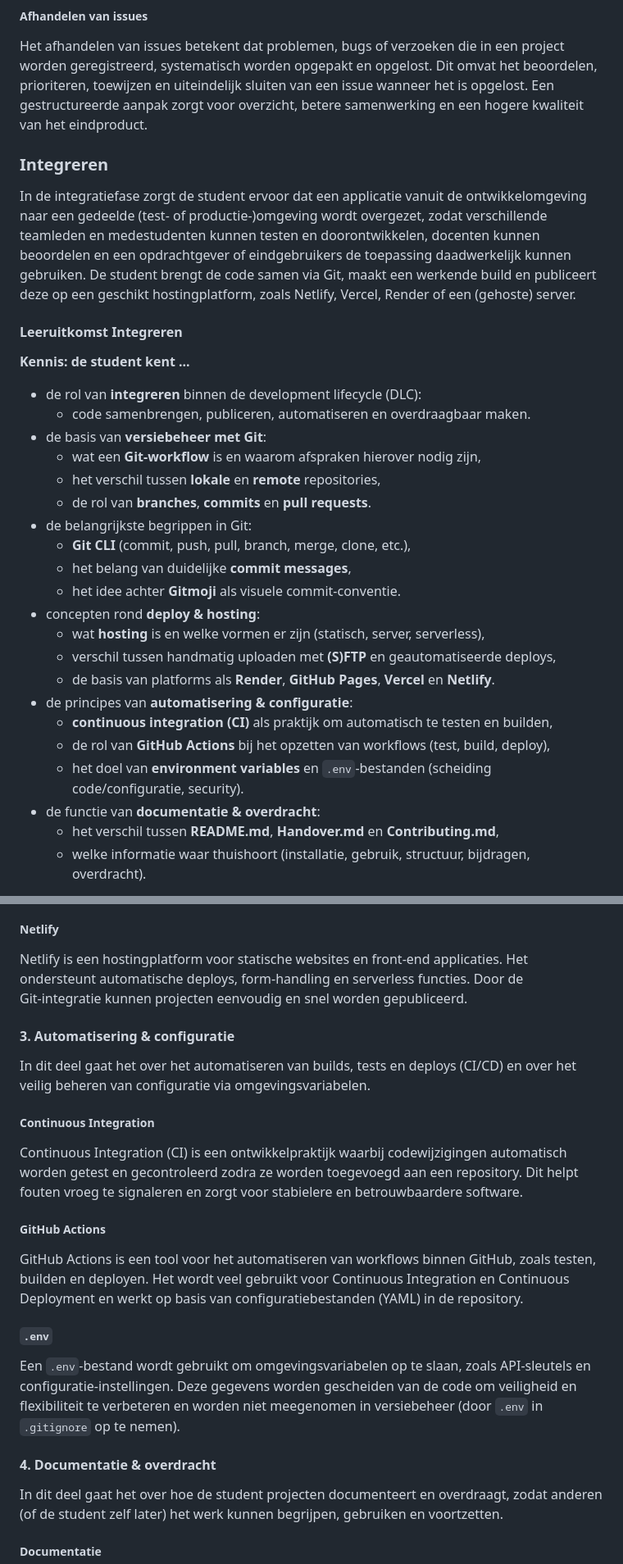
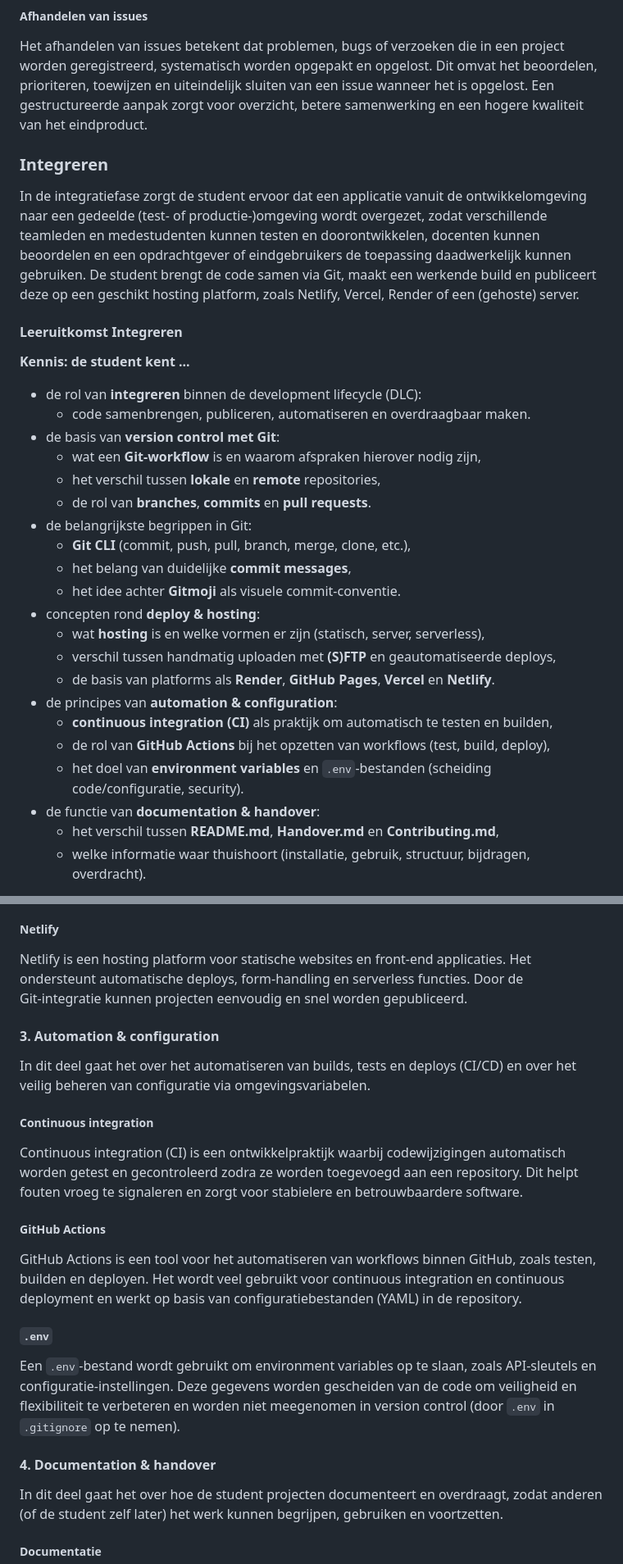
Before and after one commit to fdnd/docs.fdnd.nl, a Markdown page: docs/boksa.md, 2 parts joined by grey strips. Shown at 82% size. Rendered like a GitHub page.

Commit message:
Integratie: vaktermen in het Engels

```diff
--- a/docs/boksa.md
+++ b/docs/boksa.md
@@ -834,10 +834,9 @@ npm staat voor Node Package Manager en is de standaard package manager voor Node
 
 Het afhandelen van issues betekent dat problemen, bugs of verzoeken die in een project worden geregistreerd, systematisch worden opgepakt en opgelost. Dit omvat het beoordelen, prioriteren, toewijzen en uiteindelijk sluiten van een issue wanneer het is opgelost. Een gestructureerde aanpak zorgt voor overzicht, betere samenwerking en een hogere kwaliteit van het eindproduct.
 
-
 ### Integreren
 
-In de integratiefase zorgt de student ervoor dat een applicatie vanuit de ontwikkelomgeving naar een gedeelde (test‑ of productie‑)omgeving wordt overgezet, zodat verschillende teamleden en medestudenten kunnen testen en doorontwikkelen, docenten kunnen beoordelen en een opdrachtgever of eindgebruikers de toepassing daadwerkelijk kunnen gebruiken. De student brengt de code samen via Git, maakt een werkende build en publiceert deze op een geschikt hostingplatform, zoals Netlify, Vercel, Render of een (gehoste) server.
+In de integratiefase zorgt de student ervoor dat een applicatie vanuit de ontwikkelomgeving naar een gedeelde (test‑ of productie‑)omgeving wordt overgezet, zodat verschillende teamleden en medestudenten kunnen testen en doorontwikkelen, docenten kunnen beoordelen en een opdrachtgever of eindgebruikers de toepassing daadwerkelijk kunnen gebruiken. De student brengt de code samen via Git, maakt een werkende build en publiceert deze op een geschikt hosting platform, zoals Netlify, Vercel, Render of een (gehoste) server.
 
 #### Leeruitkomst Integreren
 
@@ -845,7 +844,7 @@ In de integratiefase zorgt de student ervoor dat een applicatie vanuit de ontwik
 
 - de rol van **integreren** binnen de development lifecycle (DLC):
   - code samenbrengen, publiceren, automatiseren en overdraagbaar maken.
-- de basis van **versiebeheer met Git**:
+- de basis van **version control met Git**:
   - wat een **Git‑workflow** is en waarom afspraken hierover nodig zijn,
   - het verschil tussen **lokale** en **remote** repositories,
   - de rol van **branches**, **commits** en **pull requests**.
@@ -857,11 +856,11 @@ In de integratiefase zorgt de student ervoor dat een applicatie vanuit de ontwik
   - wat **hosting** is en welke vormen er zijn (statisch, server, serverless),
   - verschil tussen handmatig uploaden met **(S)FTP** en geautomatiseerde deploys,
   - de basis van platforms als **Render**, **GitHub Pages**, **Vercel** en **Netlify**.
-- de principes van **automatisering & configuratie**:
+- de principes van **automation & configuration**:
   - **continuous integration (CI)** als praktijk om automatisch te testen en builden,
   - de rol van **GitHub Actions** bij het opzetten van workflows (test, build, deploy),
   - het doel van **environment variables** en `.env`‑bestanden (scheiding code/configuratie, security).
-- de functie van **documentatie & overdracht**:
+- de functie van **documentation & handover**:
   - het verschil tussen **README.md**, **Handover.md** en **Contributing.md**,
   - welke informatie waar thuishoort (installatie, gebruik, structuur, bijdragen, overdracht).
 
@@ -972,25 +970,25 @@ Vercel is een platform gericht op het hosten en deployen van moderne front‑end
 
 ##### Netlify
 
-Netlify is een hostingplatform voor statische websites en front‑end applicaties. Het ondersteunt automatische deploys, form‑handling en serverless functies. Door de Git‑integratie kunnen projecten eenvoudig en snel worden gepubliceerd.
+Netlify is een hosting platform voor statische websites en front‑end applicaties. Het ondersteunt automatische deploys, form‑handling en serverless functies. Door de Git‑integratie kunnen projecten eenvoudig en snel worden gepubliceerd.
 
-#### 3. Automatisering & configuratie
+#### 3. Automation & configuration
 
 In dit deel gaat het over het automatiseren van builds, tests en deploys (CI/CD) en over het veilig beheren van configuratie via omgevingsvariabelen.
 
-##### Continuous Integration
+##### Continuous integration
 
-Continuous Integration (CI) is een ontwikkelpraktijk waarbij codewijzigingen automatisch worden getest en gecontroleerd zodra ze worden toegevoegd aan een repository. Dit helpt fouten vroeg te signaleren en zorgt voor stabielere en betrouwbaardere software.
+Continuous integration (CI) is een ontwikkelpraktijk waarbij codewijzigingen automatisch worden getest en gecontroleerd zodra ze worden toegevoegd aan een repository. Dit helpt fouten vroeg te signaleren en zorgt voor stabielere en betrouwbaardere software.
 
 ##### GitHub Actions
 
-GitHub Actions is een tool voor het automatiseren van workflows binnen GitHub, zoals testen, builden en deployen. Het wordt veel gebruikt voor Continuous Integration en Continuous Deployment en werkt op basis van configuratiebestanden (YAML) in de repository.
+GitHub Actions is een tool voor het automatiseren van workflows binnen GitHub, zoals testen, builden en deployen. Het wordt veel gebruikt voor continuous integration en continuous deployment en werkt op basis van configuratiebestanden (YAML) in de repository.
 
 ##### `.env`
 
-Een `.env`‑bestand wordt gebruikt om omgevingsvariabelen op te slaan, zoals API‑sleutels en configuratie‑instellingen. Deze gegevens worden gescheiden van de code om veiligheid en flexibiliteit te verbeteren en worden niet meegenomen in versiebeheer (door `.env` in `.gitignore` op te nemen).
+Een `.env`‑bestand wordt gebruikt om environment variables op te slaan, zoals API‑sleutels en configuratie‑instellingen. Deze gegevens worden gescheiden van de code om veiligheid en flexibiliteit te verbeteren en worden niet meegenomen in version control (door `.env` in `.gitignore` op te nemen).
 
-#### 4. Documentatie & overdracht
+#### 4. Documentation & handover
 
 In dit deel gaat het over hoe de student projecten documenteert en overdraagt, zodat anderen (of de student zelf later) het werk kunnen begrijpen, gebruiken en voortzetten.
 
```
Also changed, not shown: other parts of docs/boksa.md (+8 -8 lines).
